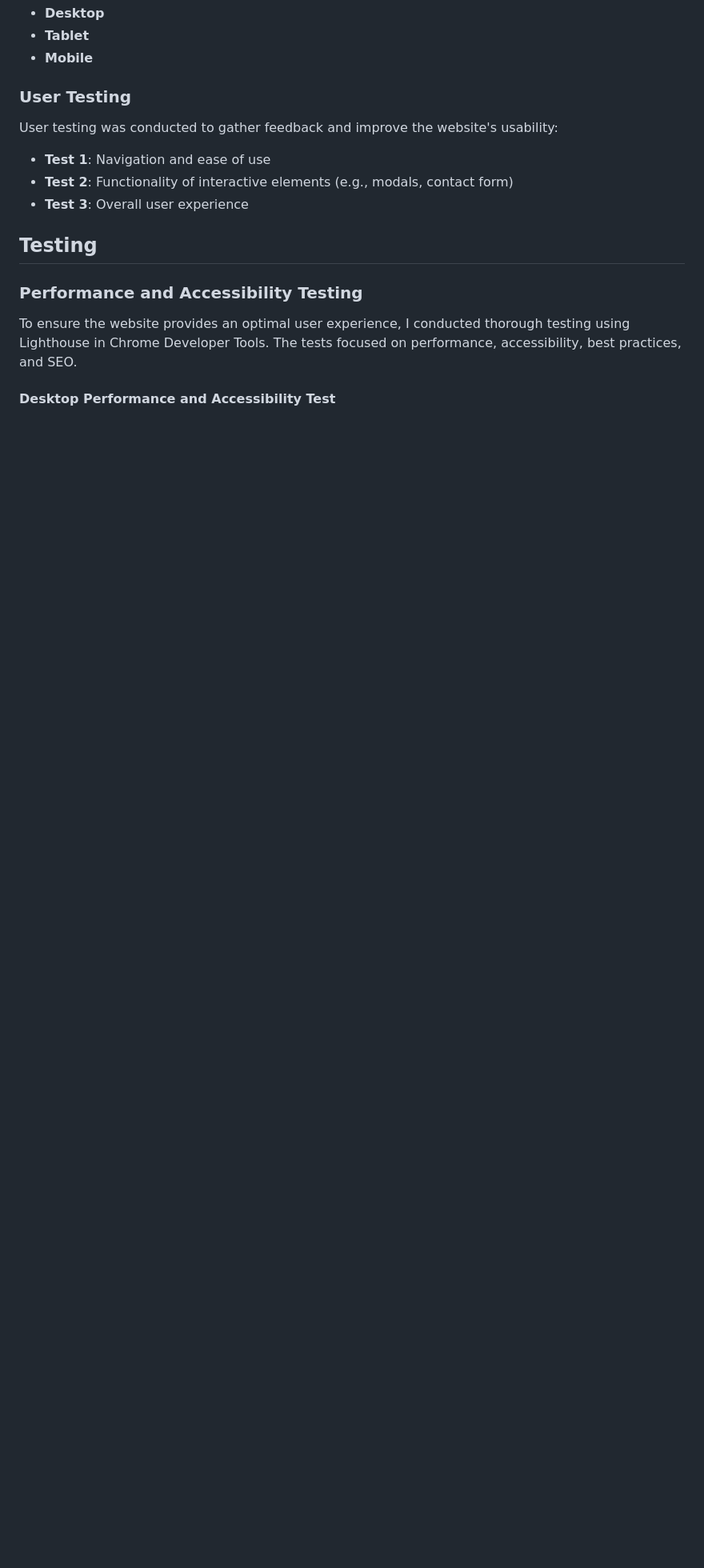
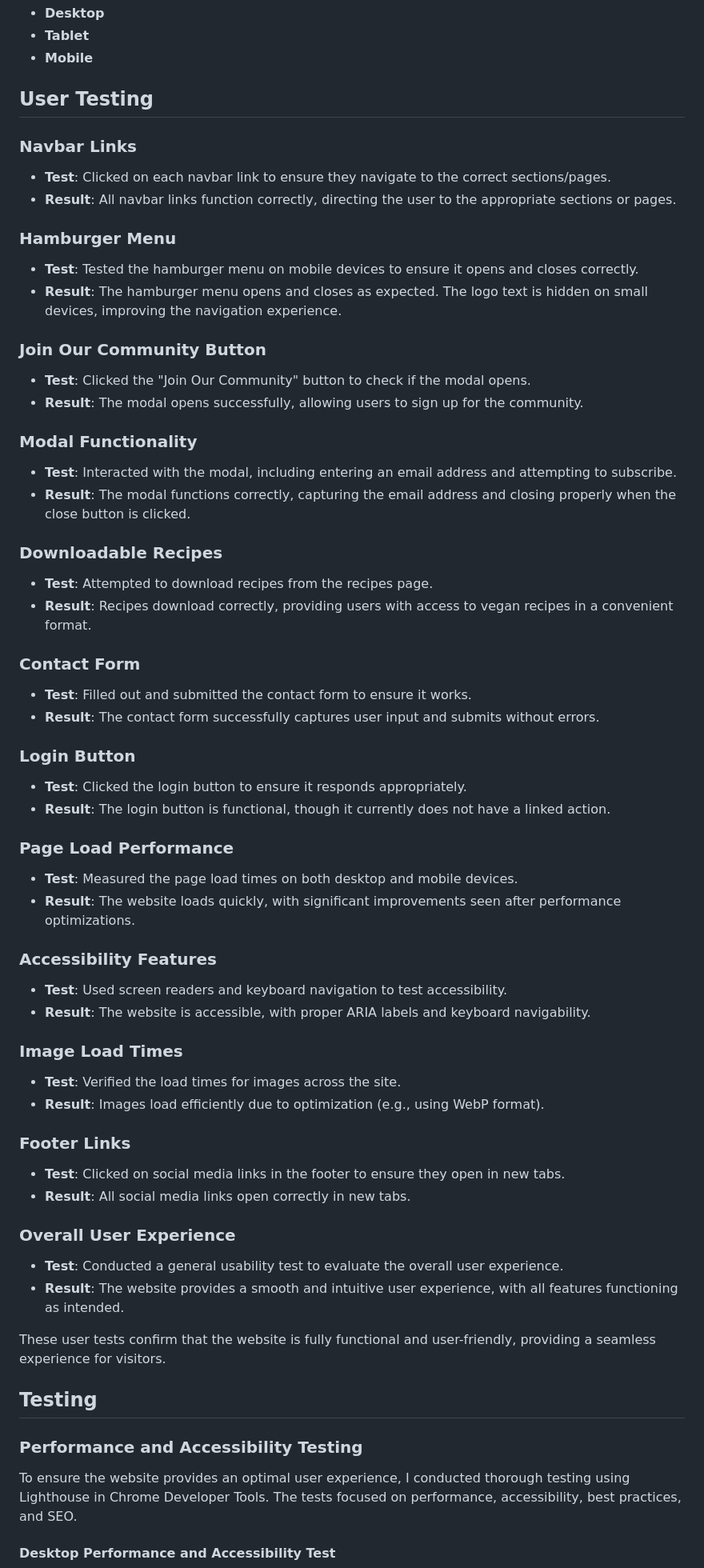
Before and after one commit to Danut89/ProjectMilestone1-Vegan-Bliss, a Markdown page: README.md, the part around the change printed below. Shown: that part at 80% size. Drawn GitHub-style; blank space fills up the shorter version.

```diff
--- a/README.md
+++ b/README.md
@@ -234,11 +241,58 @@ The website's responsiveness was tested on various devices and screen sizes:
 - **Tablet**
 - **Mobile**
 
-### User Testing
-User testing was conducted to gather feedback and improve the website's usability:
-- **Test 1**: Navigation and ease of use
-- **Test 2**: Functionality of interactive elements (e.g., modals, contact form)
-- **Test 3**: Overall user experience
+## User Testing
+
+### Navbar Links
+- **Test**: Clicked on each navbar link to ensure they navigate to the correct sections/pages.
+- **Result**: All navbar links function correctly, directing the user to the appropriate sections or pages.
+
+###  Hamburger Menu
+- **Test**: Tested the hamburger menu on mobile devices to ensure it opens and closes correctly.
+- **Result**: The hamburger menu opens and closes as expected. The logo text is hidden on small devices, improving the navigation experience.
+
+### Join Our Community Button
+- **Test**: Clicked the "Join Our Community" button to check if the modal opens.
+- **Result**: The modal opens successfully, allowing users to sign up for the community.
+
+### Modal Functionality
+- **Test**: Interacted with the modal, including entering an email address and attempting to subscribe.
+- **Result**: The modal functions correctly, capturing the email address and closing properly when the close button is clicked.
+
+### Downloadable Recipes
+- **Test**: Attempted to download recipes from the recipes page.
+- **Result**: Recipes download correctly, providing users with access to vegan recipes in a convenient format.
+
+### Contact Form
+- **Test**: Filled out and submitted the contact form to ensure it works.
+- **Result**: The contact form successfully captures user input and submits without errors.
+
+### Login Button
+- **Test**: Clicked the login button to ensure it responds appropriately.
+- **Result**: The login button is functional, though it currently does not have a linked action.
+
+### Page Load Performance
+- **Test**: Measured the page load times on both desktop and mobile devices.
+- **Result**: The website loads quickly, with significant improvements seen after performance optimizations.
+
+### Accessibility Features
+- **Test**: Used screen readers and keyboard navigation to test accessibility.
+- **Result**: The website is accessible, with proper ARIA labels and keyboard navigability.
+
+### Image Load Times
+- **Test**: Verified the load times for images across the site.
+- **Result**: Images load efficiently due to optimization (e.g., using WebP format).
+
+### Footer Links
+- **Test**: Clicked on social media links in the footer to ensure they open in new tabs.
+- **Result**: All social media links open correctly in new tabs.
+
+### Overall User Experience
+- **Test**: Conducted a general usability test to evaluate the overall user experience.
+- **Result**: The website provides a smooth and intuitive user experience, with all features functioning as intended.
+
+These user tests confirm that the website is fully functional and user-friendly, providing a seamless experience for visitors.
+
 
 ## Testing
 
```
Also changed, not shown: other parts of README.md (+36 -45 lines), assets/testing-screenshoots/contact validation.png (added), assets/testing-screenshoots/css validation.png (added), assets/testing-screenshoots/index-html validator.png (added), assets/testing-screenshoots/lifestyle validation.png (added), assets/testing-screenshoots/recipe validation.png (added).
